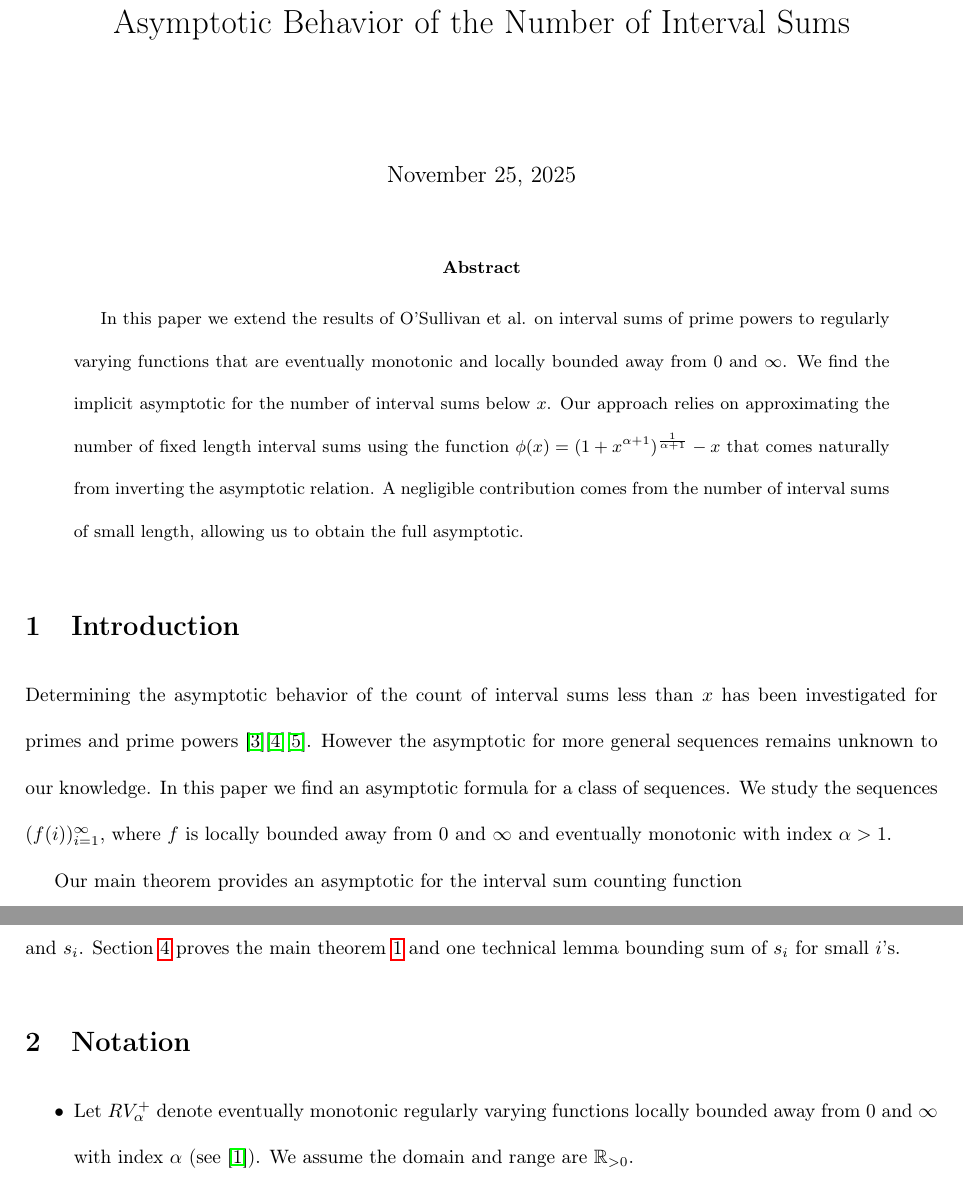
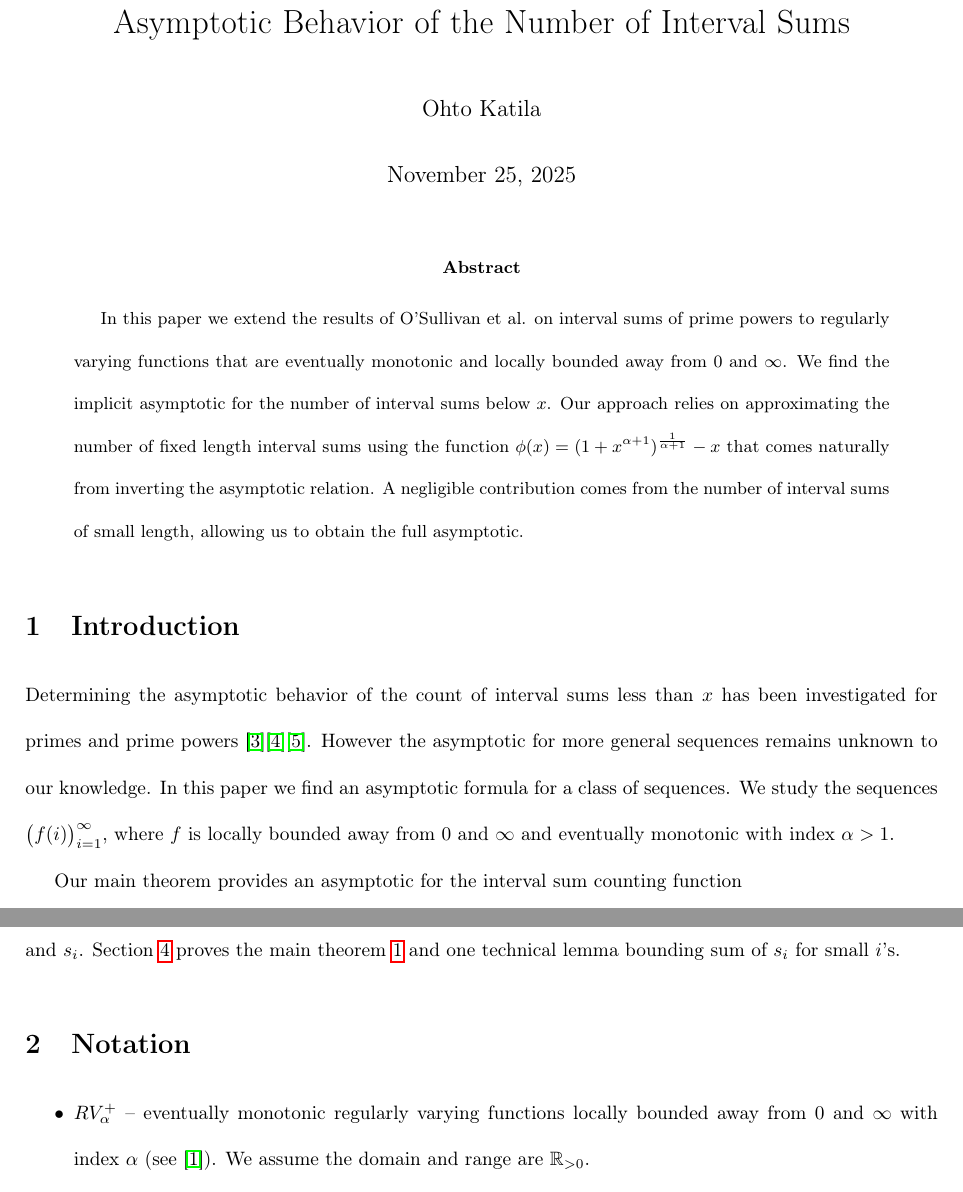
Before and after one commit to OorigamiK/Tutkielma, a LaTeX paper (formal_paper.tex): two parts of pages 1 and 2 of 11, joined at a grey line, cut so that both start at the same text. Compiled offline with pdfLaTeX.

Commit message:
small fix on notation

```diff
--- a/formal_paper.tex
+++ b/formal_paper.tex
@@ -15,8 +15,8 @@
 \newtheorem{theorem}{Theorem}
 
 \title{Asymptotic Behavior of the Number of Interval Sums}
-%\author{Ohto Katila}
-%\date{\today}
+\author{Ohto Katila}
+\date{\today}
 
 
 \let\epsilon\varepsilon
@@ -29,7 +29,7 @@
 	\end{abstract}
 
 	\section{Introduction}
-	Determining the asymptotic behavior of the count of interval sums less than $x$ has been investigated for primes and prime powers \cite{Moser_1963}\cite{primePowerConsecutiveSums}\cite{primeSquereConsecutiveSums}. However the asymptotic for more general sequences remains unknown to our knowledge. In this paper we find an asymptotic formula for a class of sequences. We study the sequences $(f(i))_{i=1}^{\infty}$, where $f$ is locally bounded away from 0 and $\infty$ and eventually monotonic with index $\alpha> 1$.
+	Determining the asymptotic behavior of the count of interval sums less than $x$ has been investigated for primes and prime powers \cite{Moser_1963}\cite{primePowerConsecutiveSums}\cite{primeSquereConsecutiveSums}. However the asymptotic for more general sequences remains unknown to our knowledge. In this paper we find an asymptotic formula for a class of sequences. We study the sequences $\left(f(i)\right)_{i=1}^{\infty}$, where $f$ is locally bounded away from 0 and $\infty$ and eventually monotonic with index $\alpha> 1$.
 
 	Our main theorem provides an asymptotic for the interval sum counting function
 	\begin{align}
@@ -57,7 +57,7 @@
 
 	\section{Notation}\label{notation}
 	\begin{itemize}
-		\item Let $RV_\alpha^+$ denote eventually monotonic regularly varying functions locally bounded away from $0$ and $\infty$ with index $\alpha$ (see \cite{bingham1987regular}). We assume the domain and range are $\mathbb{R}_{>0}$.
+		\item $RV_\alpha^+$ – eventually monotonic regularly varying functions locally bounded away from $0$ and $\infty$ with index $\alpha$ (see \cite{bingham1987regular}). We assume the domain and range are $\mathbb{R}_{>0}$.
 		\item $S(x)=\#\left\{(i, j)\in\mathbb{N}^2\mid i\le j, f(i)+f(i+1)+\dots+f(j)\le x\right\}$ – the number of interval sums below $x$.
 		\item $s_k(x)=\#\left\{(i, j)\in\mathbb{N}^2\mid j-i=k-1, f(i)+f(i+1)+\dots+f(j)\le x\right\}$ – the number of 	interval sums of length $k$ below $x$.
 		\item  $f(x)\sim g(x), x\to a$ – meaning $\lim_{x\to a} \frac{f(x)}{g(x)} = 1$.
```
Also changed, not shown: formal_paper.pdf.
